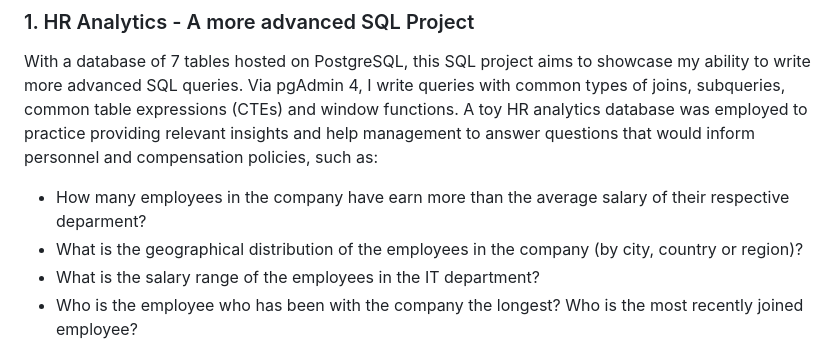
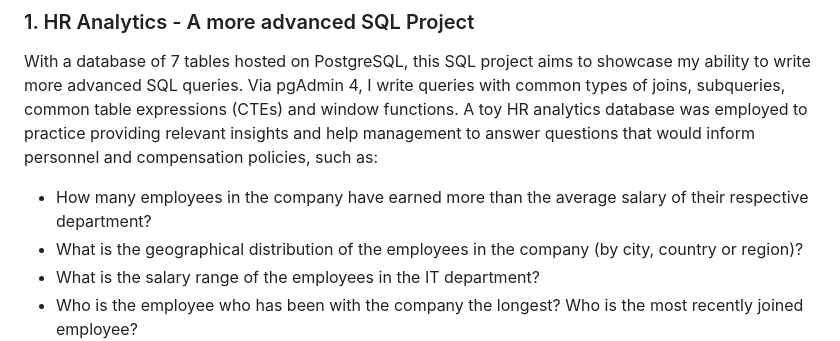
Before and after one commit to lanhoang82/Data-Portfolio-1, a Markdown page: README.md, the part around the change. Rendered like a GitHub page.

```diff
--- a/README.md
+++ b/README.md
@@ -15,7 +15,7 @@ Apart from the SQL projects below, I'm currently taking up an [8-week SQL challe
 
 With a database of 7 tables hosted on PostgreSQL, this SQL project aims to showcase my ability to write more advanced SQL queries. Via pgAdmin 4, I write queries with common types of joins, subqueries, common table expressions (CTEs) and window functions. A toy HR analytics database was employed to practice providing relevant insights and help management to answer questions that would inform personnel and compensation policies, such as:
 
-- How many employees in the company have earn more than the average salary of their respective deparment?
+- How many employees in the company have earned more than the average salary of their respective department?
 - What is the geographical distribution of the employees in the company (by city, country or region)?
 - What is the salary range of the employees in the IT department?
 - Who is the employee who has been with the company the longest? Who is the most recently joined employee?
```
